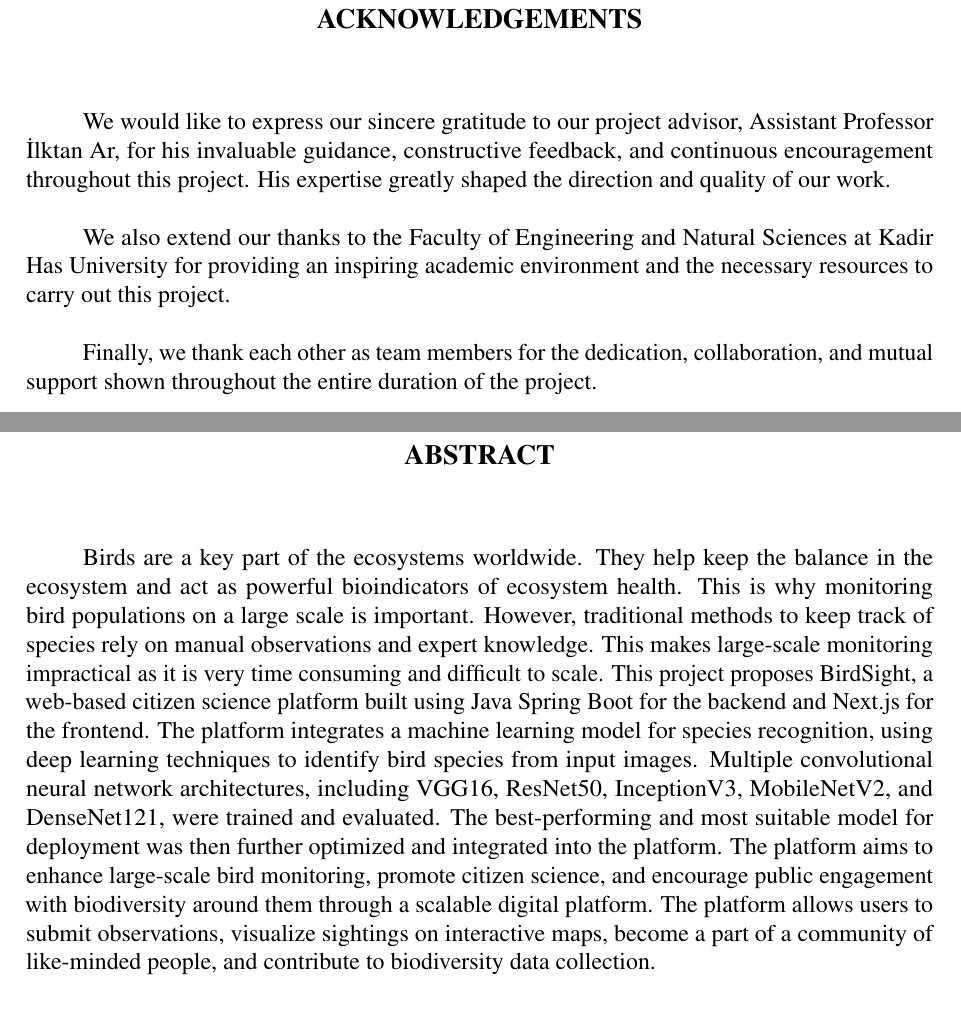
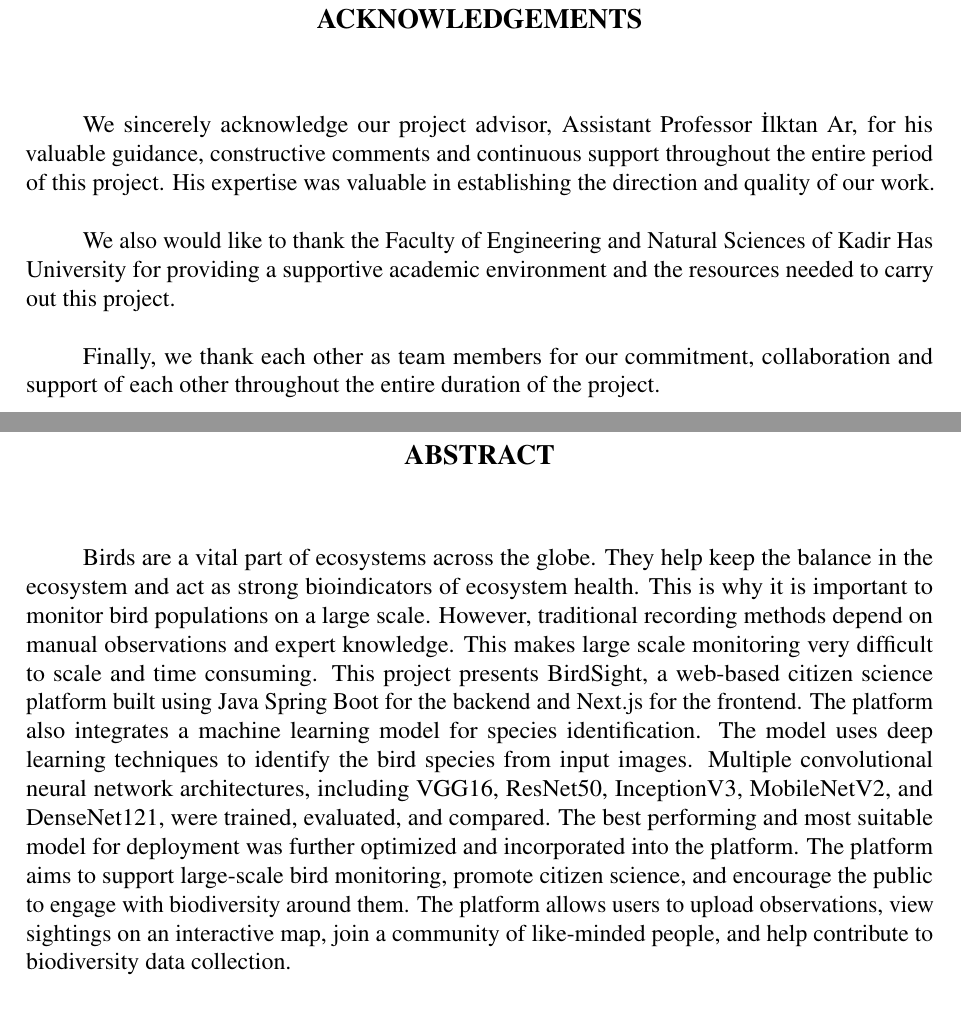
Before and after one commit to Doruk912/birdsight, a LaTeX document (report/main.tex, which reads report/sections/abstract.tex, report/sections/acknowledgements.tex): two parts of pages 2 and 3 of 50, joined at a grey line, cut so that both start at the same text. Compiled offline with pdfLaTeX.

Commit message:
report: reword acknowledgements and abstract

```diff
--- a/report/sections/abstract.tex
+++ b/report/sections/abstract.tex
@@ -1,7 +1,17 @@
 \section*{\textbf{ABSTRACT}}
 \addcontentsline{toc}{section}{ABSTRACT}
 
-Birds are a key part of the ecosystems worldwide. They help keep the balance in the ecosystem and act as powerful bioindicators of ecosystem health. This is why monitoring bird populations on a large scale is important. However, traditional methods to keep track of species rely on manual observations and expert knowledge. This makes large-scale monitoring impractical as it is very time consuming and difficult to scale. This project proposes BirdSight, a web-based citizen science platform built using Java Spring Boot for the backend and Next.js for the frontend. The platform integrates a machine learning model for species recognition, using deep learning techniques to identify bird species from input images. Multiple convolutional neural network architectures, including VGG16, ResNet50, InceptionV3, MobileNetV2, and DenseNet121, were trained and evaluated. The best-performing and most suitable model for deployment was then further optimized and integrated into the platform. The platform aims to enhance large-scale bird monitoring, promote citizen science, and encourage public engagement with biodiversity around them through a scalable digital platform. The platform allows users to submit observations, visualize sightings on interactive maps, become a part of a community of like-minded people, and contribute to biodiversity data collection.
+Birds are a vital part of ecosystems across the globe.
+They help keep the balance in the ecosystem and act as strong bioindicators of ecosystem health.
+This is why it is important to monitor bird populations on a large scale.
+However, traditional recording methods depend on manual observations and expert knowledge.
+This makes large scale monitoring very difficult to scale and time consuming.
+This project presents BirdSight, a web-based citizen science platform built using Java Spring Boot for the backend and Next.js for the frontend.
+The platform also integrates a machine learning model for species identification. The model uses deep learning techniques to identify the bird species from input images.
+Multiple convolutional neural network architectures, including VGG16, ResNet50, InceptionV3, MobileNetV2, and DenseNet121, were trained, evaluated, and compared.
+The best performing and most suitable model for deployment was further optimized and incorporated into the platform.
+The platform aims to support large-scale bird monitoring, promote citizen science, and encourage the public to engage with biodiversity around them.
+The platform allows users to upload observations, view sightings on an interactive map, join a community of like-minded people, and help contribute to biodiversity data collection.
 
 \vspace{1em}
 \noindent\textbf{Keywords:} Bird Species Classification, Citizen Science, Convolutional Neural Networks, Deep Learning, Image Classification, Biodiversity Monitoring, Web Platform, Comparative Analysis
--- a/report/sections/acknowledgements.tex
+++ b/report/sections/acknowledgements.tex
@@ -1,10 +1,10 @@
 \section*{ACKNOWLEDGEMENTS}
 \addcontentsline{toc}{section}{ACKNOWLEDGEMENTS}
 
-We would like to express our sincere gratitude to our project advisor, Assistant Professor İlktan Ar, for his invaluable guidance, constructive feedback, and continuous encouragement throughout this project. His expertise greatly shaped the direction and quality of our work.
+We sincerely acknowledge our project advisor, Assistant Professor İlktan Ar, for his valuable guidance, constructive comments and continuous support throughout the entire period of this project. His expertise was valuable in establishing the direction and quality of our work.
 
-We also extend our thanks to the Faculty of Engineering and Natural Sciences at Kadir Has University for providing an inspiring academic environment and the necessary resources to carry out this project.
+We also would like to thank the Faculty of Engineering and Natural Sciences of Kadir Has University for providing a supportive academic environment and the resources needed to carry out this project.
 
-Finally, we thank each other as team members for the dedication, collaboration, and mutual support shown throughout the entire duration of the project.
+Finally, we thank each other as team members for our commitment, collaboration and support of each other throughout the entire duration of the project.
 
 \clearpage
```
